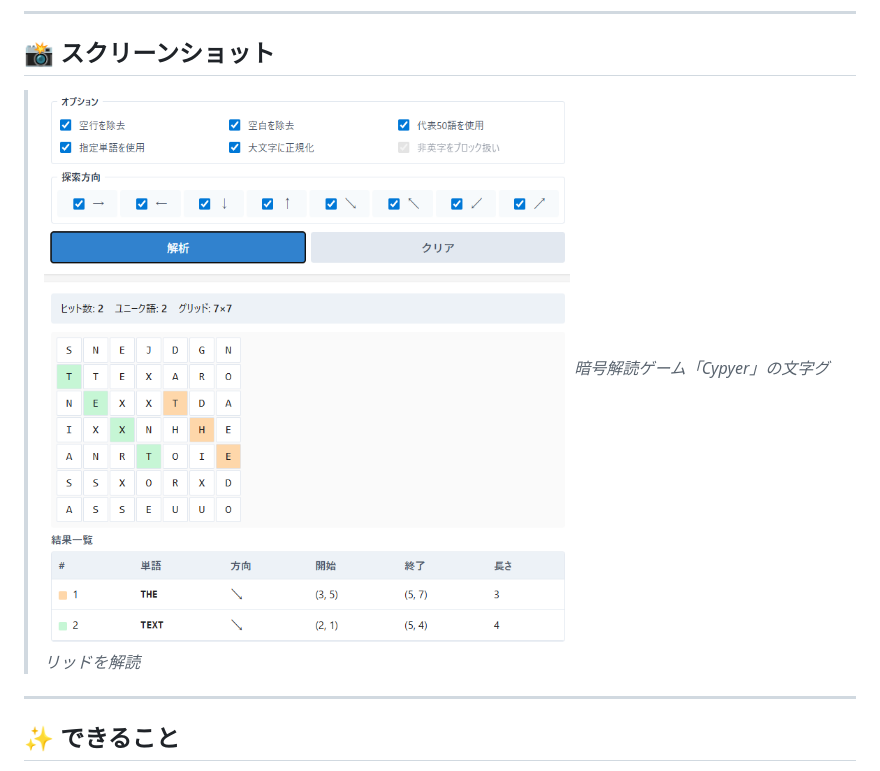
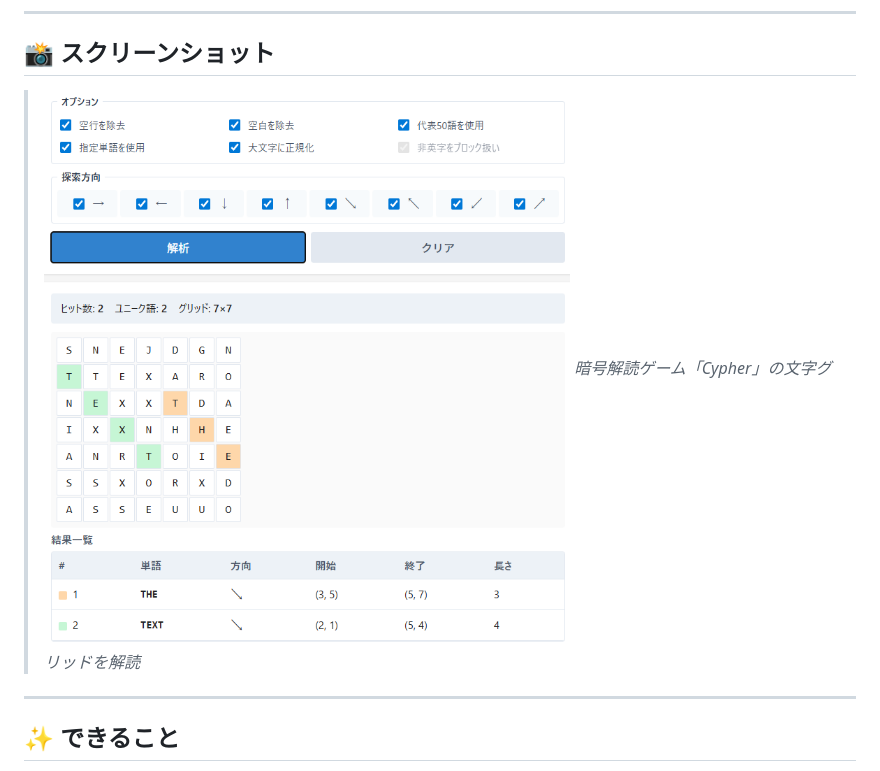
Before and after one commit to ipusiron/stegogrid-explorer, a Markdown page: README.md, the part around the change. Rendered like a GitHub page.

Commit message:
誤字修正

```diff
--- a/README.md
+++ b/README.md
@@ -60,8 +60,8 @@ StegoGrid Explorerは、貼り付けた複数行テキストを「文字グリ
 
 ## 📸 スクリーンショット
 
-> ![暗号解読ゲーム「Cypyer」の文字グリッドを解読](assets/screenshot.png)
-> *暗号解読ゲーム「Cypyer」の文字グリッドを解読*
+> ![暗号解読ゲーム「Cypher」の文字グリッドを解読](assets/screenshot.png)
+> *暗号解読ゲーム「Cypher」の文字グリッドを解読*
 
 ---
 
```
